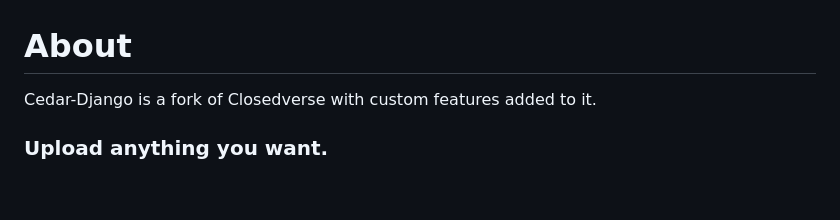
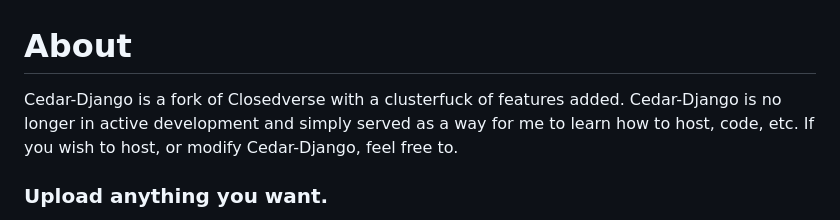
Before and after one commit to Mistake35/Cedar-Django, a Markdown page: README.md, the part around the change. Drawn GitHub-style; blank space fills up the shorter version.

```diff
--- a/README.md
+++ b/README.md
@@ -1,5 +1,5 @@
 # About
-Cedar-Django is a fork of Closedverse with custom features added to it.
+Cedar-Django is a fork of Closedverse with a clusterfuck of features added. Cedar-Django is no longer in active development and simply served as a way for me to learn how to host, code, etc. If you wish to host, or modify Cedar-Django, feel free to.
 
 ### Upload anything you want.
 You can upload whatever files you want to the site. The primary supported file types are Images, Videos and audio files. Other files will have a download button.
```
